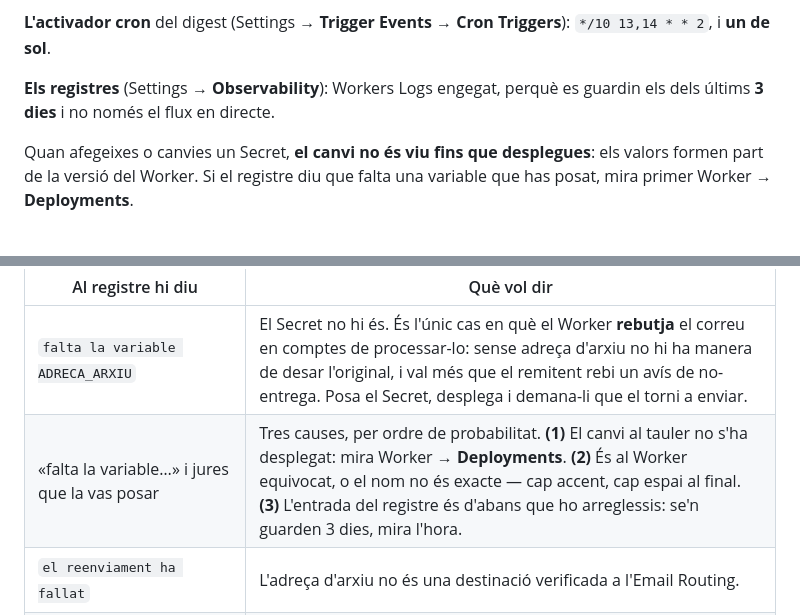
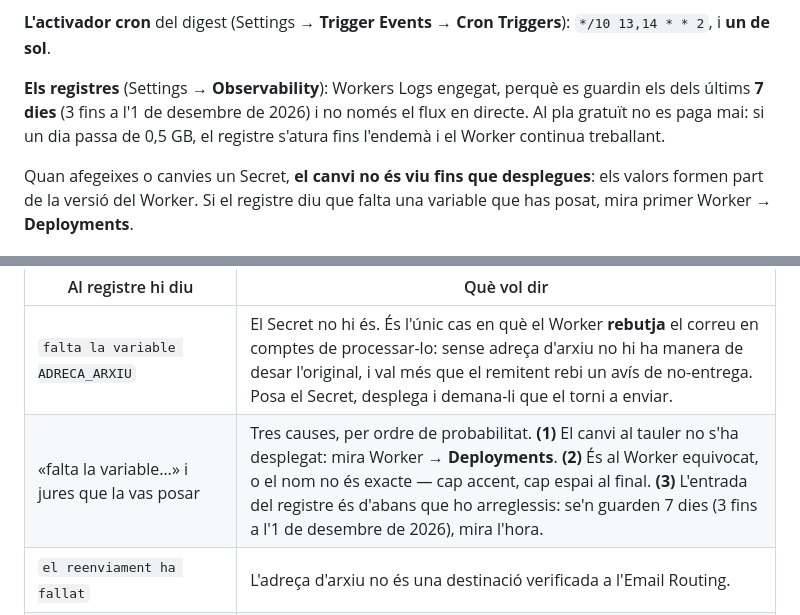
Before and after one commit to CLMVallespir/agenda-catalogne-nord, a Markdown page: docs/pas-fase2-worker-email.md, 2 parts joined by grey strips. Drawn GitHub-style.

Commit message:
pas-fase2: els registres del Worker es guarden 7 dies des de l'1 de desembre
Cloudflare passa Observability a una subscripció pròpia l'1 de desembre de
2026. Al pla gratuït es guarden 7 dies (abans 3), i si un dia passa de
0,5 GB el registre s'atura fins l'endemà sense cap cobrament; el Worker
continua treballant.

Co-Authored-By: Claude Opus 5.5 <noreply@anthropic.com>

```diff
--- a/docs/pas-fase2-worker-email.md
+++ b/docs/pas-fase2-worker-email.md
@@ -67,7 +67,9 @@ fila entra sense imatge, sense cap error que ho relacioni.
 Triggers**): `*/10 13,14 * * 2`, i **un de sol**.
 
 **Els registres** (Settings → **Observability**): Workers Logs engegat, perquè
-es guardin els dels últims **3 dies** i no només el flux en directe.
+es guardin els dels últims **7 dies** (3 fins a l'1 de desembre de 2026) i no
+només el flux en directe. Al pla gratuït no es paga mai: si un dia passa de
+0,5 GB, el registre s'atura fins l'endemà i el Worker continua treballant.
 
 Quan afegeixes o canvies un Secret, **el canvi no és viu fins que desplegues**:
 els valors formen part de la versió del Worker. Si el registre diu que falta una
@@ -114,7 +116,7 @@ funció. Les claus no s'hi escriuen mai.
 | Al registre hi diu | Què vol dir |
 |---|---|
 | `falta la variable ADRECA_ARXIU` | El Secret no hi és. És l'únic cas en què el Worker **rebutja** el correu en comptes de processar-lo: sense adreça d'arxiu no hi ha manera de desar l'original, i val més que el remitent rebi un avís de no-entrega. Posa el Secret, desplega i demana-li que el torni a enviar. |
-| «falta la variable…» i jures que la vas posar | Tres causes, per ordre de probabilitat. **(1)** El canvi al tauler no s'ha desplegat: mira Worker → **Deployments**. **(2)** És al Worker equivocat, o el nom no és exacte — cap accent, cap espai al final. **(3)** L'entrada del registre és d'abans que ho arreglessis: se'n guarden 3 dies, mira l'hora. |
+| «falta la variable…» i jures que la vas posar | Tres causes, per ordre de probabilitat. **(1)** El canvi al tauler no s'ha desplegat: mira Worker → **Deployments**. **(2)** És al Worker equivocat, o el nom no és exacte — cap accent, cap espai al final. **(3)** L'entrada del registre és d'abans que ho arreglessis: se'n guarden 7 dies (3 fins a l'1 de desembre de 2026), mira l'hora. |
 | `el reenviament ha fallat` | L'adreça d'arxiu no és una destinació verificada a l'Email Routing. |
 | `Claude ha respost amb codi 404` | Anthropic ha retirat el model. Cicle de vida normal: mira quin Haiku hi ha vigent i canvia la constant `CLAUDE_MODEL`. Haiku i prou: els altres models costen vint vegades més. |
 | `Claude ha respost amb codi 401` | La clau `ANTHROPIC_API_KEY` no és bona: mal copiada, revocada o caducada. |
```
